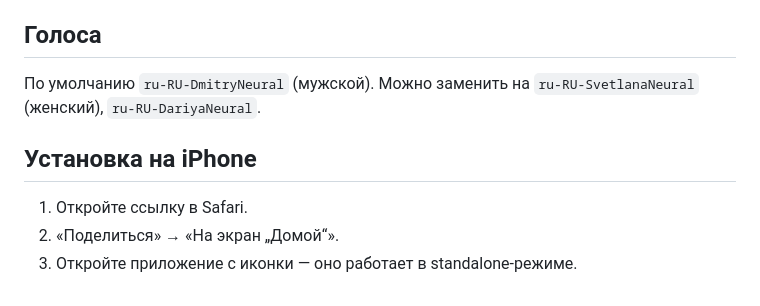
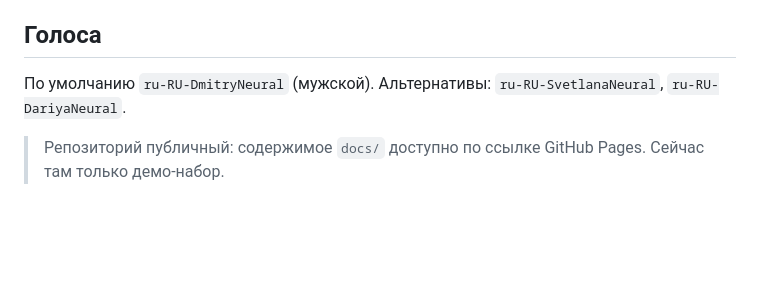
Before and after one commit to thereiskalinov/audio-cards, a Markdown page: README.md, the part around one of its changes. Rendered like a GitHub page; blank space fills up the shorter version.

```diff
--- a/README.md
+++ b/README.md
@@ -23,10 +51,6 @@ python tools/build_audio.py content.src/demo.json
 
 ## Голоса
 
-По умолчанию `ru-RU-DmitryNeural` (мужской). Можно заменить на `ru-RU-SvetlanaNeural` (женский), `ru-RU-DariyaNeural`.
+По умолчанию `ru-RU-DmitryNeural` (мужской). Альтернативы: `ru-RU-SvetlanaNeural`, `ru-RU-DariyaNeural`.
 
-## Установка на iPhone
-
-1. Откройте ссылку в Safari.
-2. «Поделиться» → «На экран „Домой“».
-3. Откройте приложение с иконки — оно работает в standalone-режиме.
+> Репозиторий публичный: содержимое `docs/` доступно по ссылке GitHub Pages. Сейчас там только демо-набор.
```
Also changed, not shown: other parts of README.md (+37 -9 lines), qr.png (added), screenshots/01-list.png (added), screenshots/02-player.png (added), screenshots/03-settings.png (added), 3 other files.
